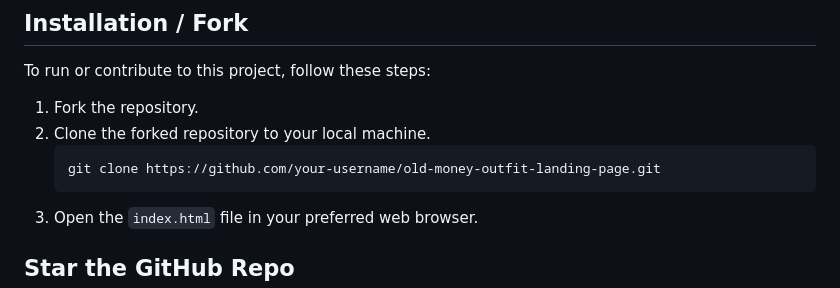
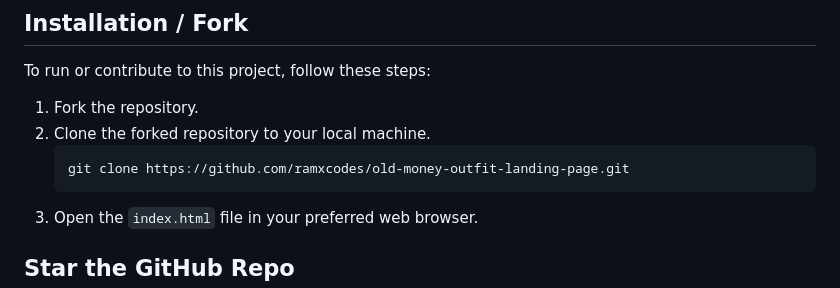
Before and after one commit to ramxcodes/The-Old-Money-Landing-page, a Markdown page: README.md, the part around the change. Drawn GitHub-style.

````diff
--- a/README.md
+++ b/README.md
@@ -33,7 +33,7 @@ To run or contribute to this project, follow these steps:
 1. Fork the repository.
 2. Clone the forked repository to your local machine.
    ```bash
-   git clone https://github.com/your-username/old-money-outfit-landing-page.git
+   git clone https://github.com/ramxcodes/old-money-outfit-landing-page.git
    ```
 3. Open the `index.html` file in your preferred web browser.
 
````
